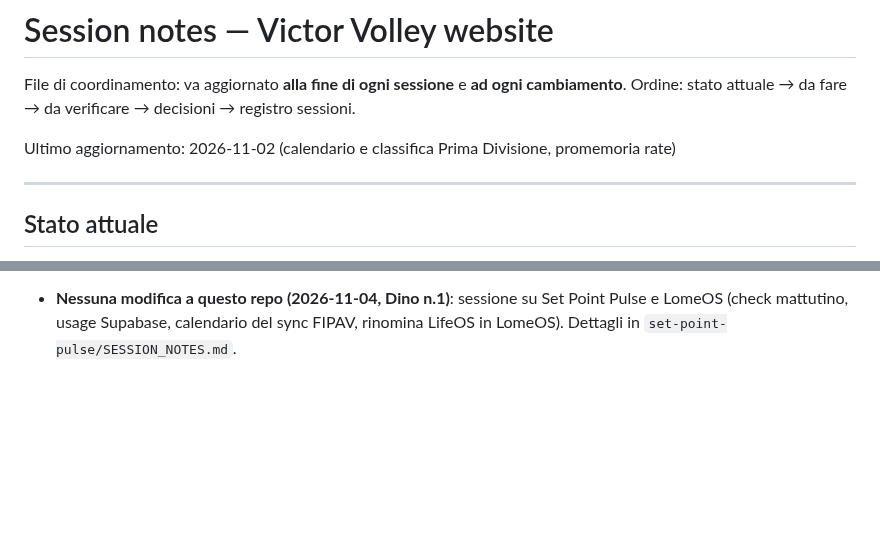
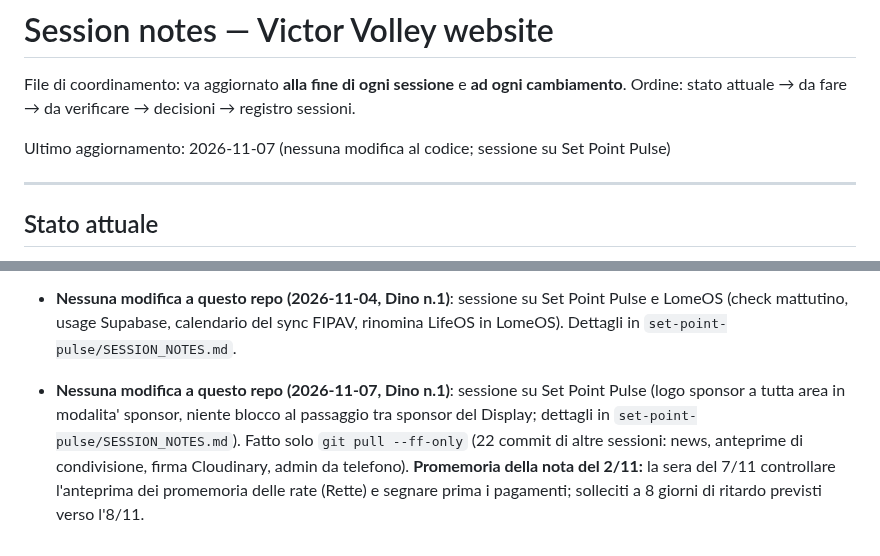
Before and after one commit to lome10/victor-volley-website, a Markdown page: session_notes.md, 2 parts joined by grey strips. GitHub-like rendering; blank space fills up the shorter version.

Commit message:
docs(session): 7/11 nessuna modifica al codice (sessione su Set Point Pulse), promemoria per l'anteprima delle rate
Co-Authored-By: Claude Sonnet 5.5 <noreply@anthropic.com>

```diff
--- a/session_notes.md
+++ b/session_notes.md
@@ -3,7 +3,7 @@
 File di coordinamento: va aggiornato **alla fine di ogni sessione** e **ad ogni cambiamento**.
 Ordine: stato attuale → da fare → da verificare → decisioni → registro sessioni.
 
-Ultimo aggiornamento: 2026-11-02 (calendario e classifica Prima Divisione, promemoria rate)
+Ultimo aggiornamento: 2026-11-07 (nessuna modifica al codice; sessione su Set Point Pulse)
 
 ---
 
@@ -520,3 +520,5 @@ Modello Excel del dirigente analizzato; scelte dell'utente: importo libero (una
 - **Promemoria di pagamento: controllo e correzione (2026-11-02, richiesta dell'utente; commit `d7edb02`)**: verificato che le mail di rata partono solo per le rate non pagate (`pagata == false`), mai per quelle pagate; 70 promemoria inviati finora (24/10, 30/10, 1/11), 15 dei quali su rate che oggi risultano pagate con `dataPagamento` = 2/11 (pagamento registrato dopo l'invio). Aggiunti: (1) anteprima «Promemoria in partenza domani» in Budget → Rette atleti (`api/promemoria-anteprima.js`, solo dirigenti, senza indirizzi, stessa funzione del job in `api/_promemoria-calcolo.js`); (2) campo `sospendiPromemoria` sulla rata, con pulsante «Sospendi promemoria / Riattiva» nel modal delle rate e nella scheda atleta; la logica lo rispetta (pagamento e validità), il certificato medico no. 7 test in `scripts/check-promemoria.js` (73 verifiche). Provato dal vivo: endpoint 401 senza login e 200 da dirigente (domani nessun promemoria), sospendi/riattiva su una rata vera (`0JvWC9wSfKRAlPGTduAY`, 2 righe nel registro modifiche), elenco disegnato con risposta finta. **Non provato:** elenco con promemoria veri. Prossimo giro utile: solleciti a 8 giorni di ritardo (~8/11) per le rate con scadenza 31/10 ancora aperte: segnare i pagamenti prima, e controllare l'anteprima la sera del 7/11.
 
 - **Nessuna modifica a questo repo (2026-11-04, Dino n.1)**: sessione su Set Point Pulse e LomeOS (check mattutino, usage Supabase, calendario del sync FIPAV, rinomina LifeOS in LomeOS). Dettagli in `set-point-pulse/SESSION_NOTES.md`.
+
+- **Nessuna modifica a questo repo (2026-11-07, Dino n.1)**: sessione su Set Point Pulse (logo sponsor a tutta area in modalita' sponsor, niente blocco al passaggio tra sponsor del Display; dettagli in `set-point-pulse/SESSION_NOTES.md`). Fatto solo `git pull --ff-only` (22 commit di altre sessioni: news, anteprime di condivisione, firma Cloudinary, admin da telefono). **Promemoria della nota del 2/11:** la sera del 7/11 controllare l'anteprima dei promemoria delle rate (Rette) e segnare prima i pagamenti; solleciti a 8 giorni di ritardo previsti verso l'8/11.
```
